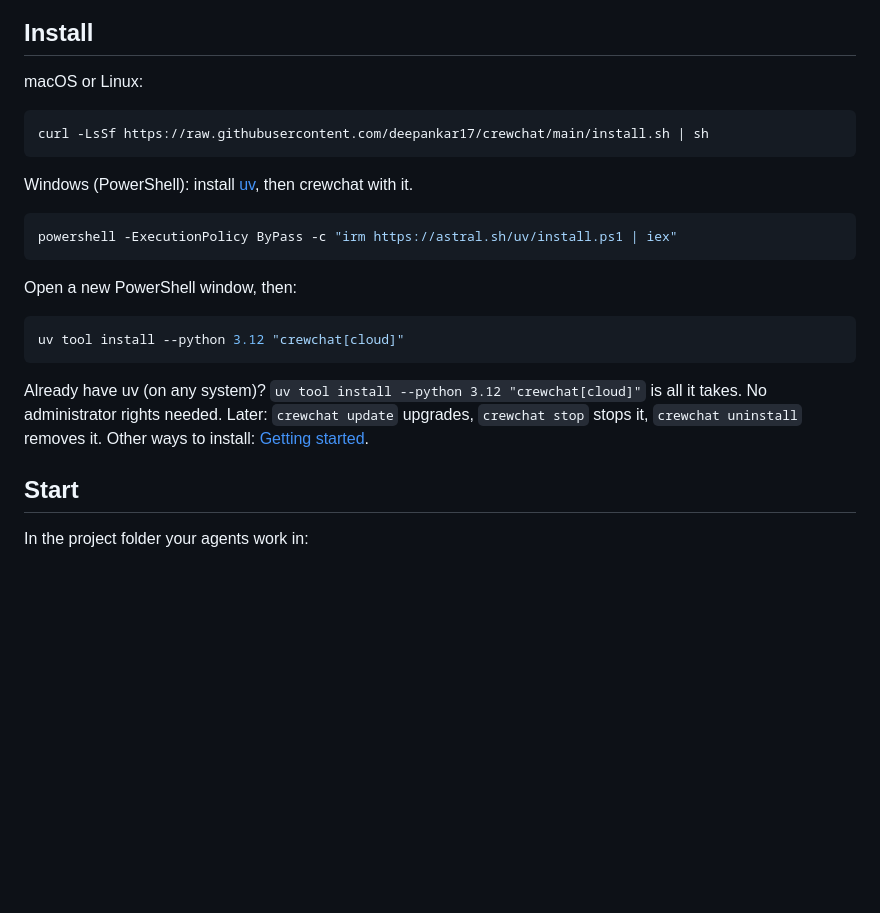
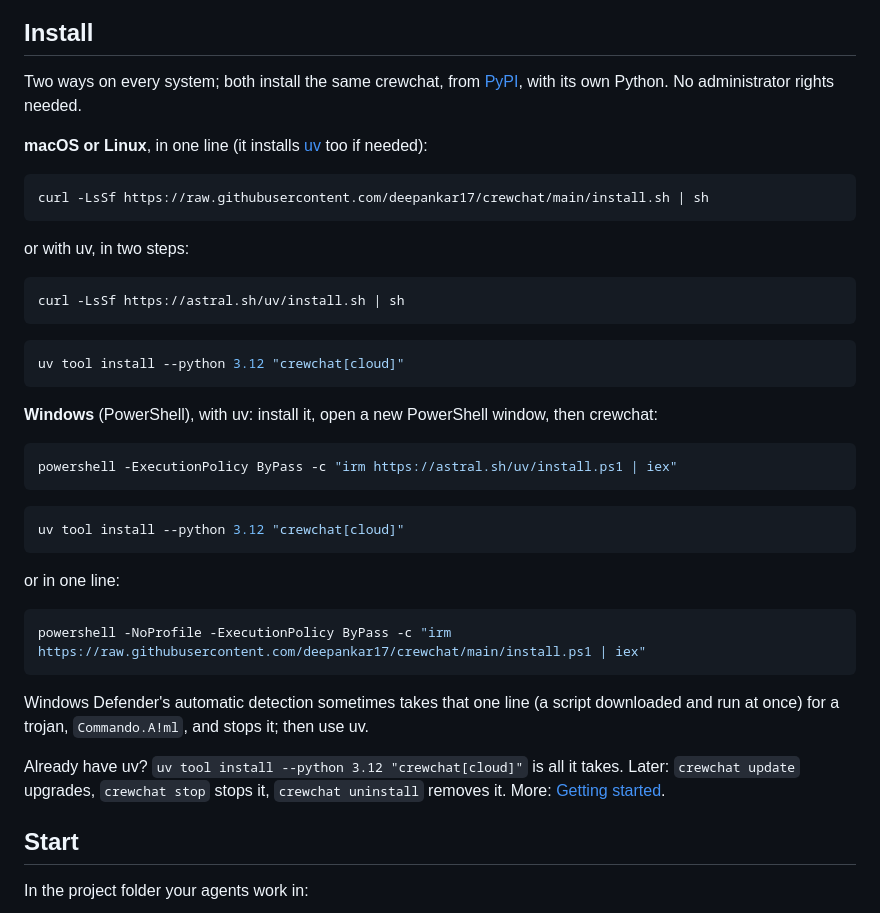
Before and after one commit to deepankar17/crewchat, a Markdown page: README.md, the part around the change. Rendered like a GitHub page; blank space fills up the shorter version.

````diff
--- a/README.md
+++ b/README.md
@@ -35,27 +35,46 @@ folder, two machines), they cannot see each other. crewchat gives them a shared
 
 ## Install
 
-macOS or Linux:
+Two ways on every system; both install the same crewchat, from [PyPI](https://pypi.org/project/crewchat/),
+with its own Python. No administrator rights needed.
+
+**macOS or Linux**, in one line (it installs [uv](https://docs.astral.sh/uv/) too if needed):
 
 ```bash
 curl -LsSf https://raw.githubusercontent.com/deepankar17/crewchat/main/install.sh | sh
 ```
 
-Windows (PowerShell): install [uv](https://docs.astral.sh/uv/), then crewchat with it.
+or with uv, in two steps:
+
+```bash
+curl -LsSf https://astral.sh/uv/install.sh | sh
+```
+
+```bash
+uv tool install --python 3.12 "crewchat[cloud]"
+```
+
+**Windows** (PowerShell), with uv: install it, open a new PowerShell window, then crewchat:
 
 ```powershell
 powershell -ExecutionPolicy ByPass -c "irm https://astral.sh/uv/install.ps1 | iex"
 ```
 
-Open a new PowerShell window, then:
-
 ```powershell
 uv tool install --python 3.12 "crewchat[cloud]"
 ```
 
-Already have uv (on any system)? `uv tool install --python 3.12 "crewchat[cloud]"` is all it takes.
-No administrator rights needed. Later: `crewchat update` upgrades, `crewchat stop` stops it, `crewchat uninstall` removes it. Other ways to install:
-[Getting started](https://github.com/deepankar17/crewchat/blob/main/docs/getting-started.md#1-install).
+or in one line:
+
+```powershell
+powershell -NoProfile -ExecutionPolicy ByPass -c "irm https://raw.githubusercontent.com/deepankar17/crewchat/main/install.ps1 | iex"
+```
+
+Windows Defender's automatic detection sometimes takes that one line (a script downloaded and run
+at once) for a trojan, `Commando.A!ml`, and stops it; then use uv.
+
+Already have uv? `uv tool install --python 3.12 "crewchat[cloud]"` is all it takes. Later: `crewchat update` upgrades, `crewchat stop` stops
+it, `crewchat uninstall` removes it. More: [Getting started](https://github.com/deepankar17/crewchat/blob/main/docs/getting-started.md#1-install).
 
 ## Start
 
````
Also changed, not shown: docs/getting-started.md (+36 -18 lines).
